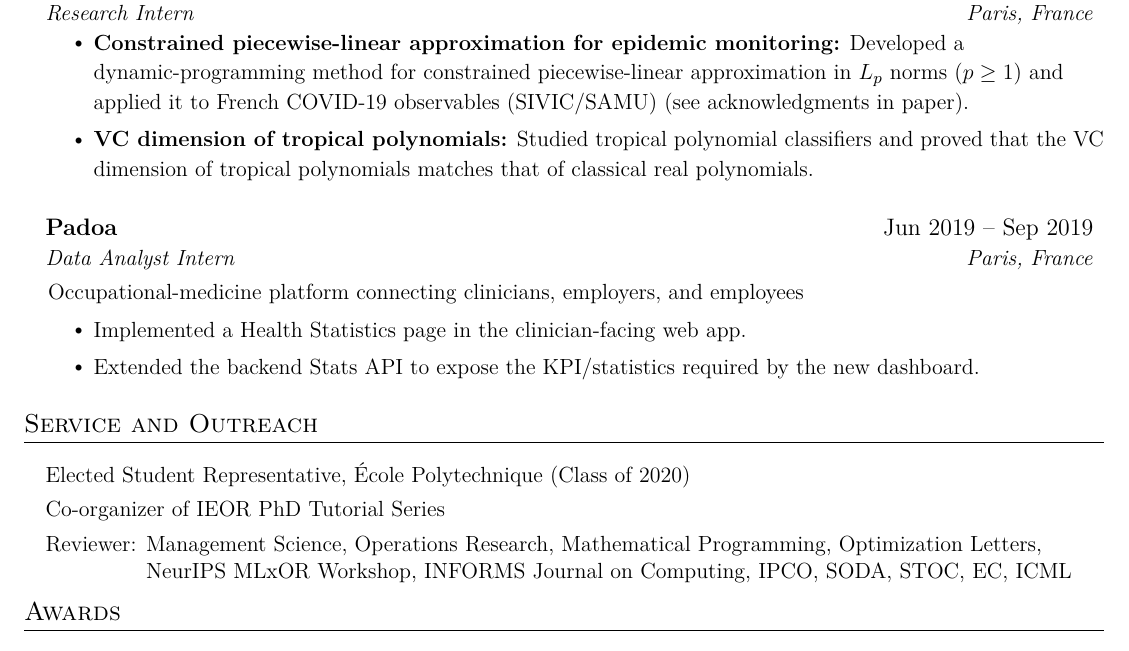
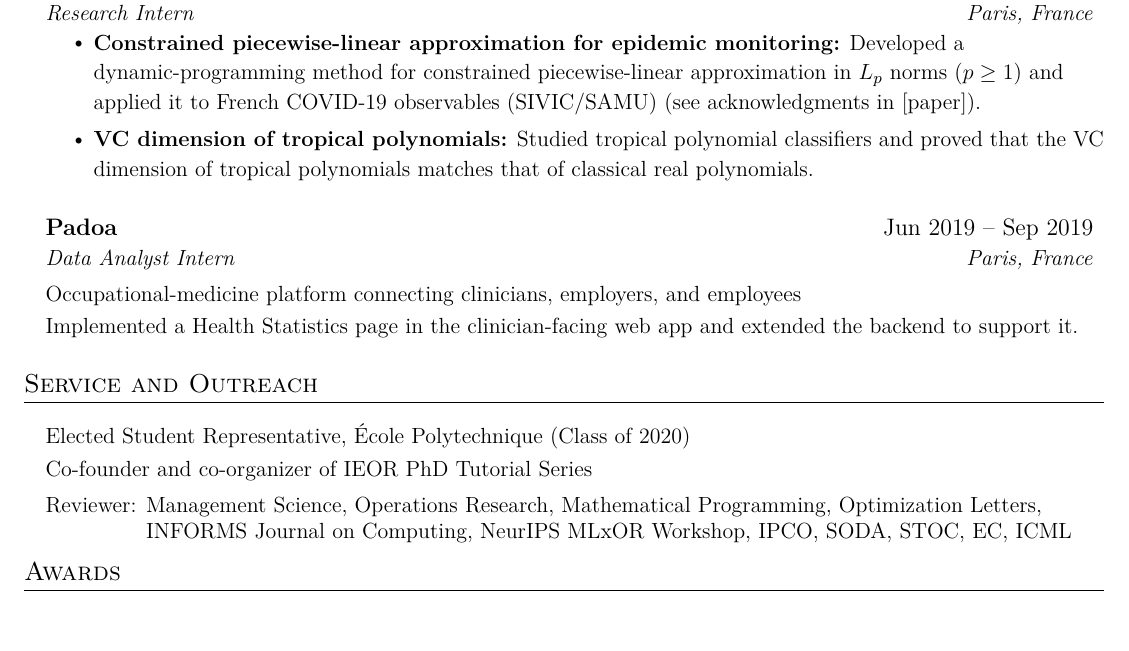
Before and after one commit to ayfous/my_website, a LaTeX CV (files/CV.tex): part of page 3 of 4, cut so that both start at the same text. Compiled offline with pdfLaTeX.

Commit message:
Refine CV industry and service entries

```diff
--- a/files/CV.tex
+++ b/files/CV.tex
@@ -310,7 +310,7 @@ to Prices\\
       {INRIA}{Mar 2020 -- Sep 2020}
       {Research Intern}{Paris, France}
       \resumeItemListStart
-  \resumeItem{\textbf{Constrained piecewise-linear approximation for epidemic monitoring:} Developed a dynamic-programming method for constrained piecewise-linear approximation in $L_p$ norms ($p\ge 1$) and applied it to French COVID-19 observables (SIVIC/SAMU) (see acknowledgments in \href{https://www.numdam.org/articles/10.5802/crmath.99/}{paper}).}
+  \resumeItem{\textbf{Constrained piecewise-linear approximation for epidemic monitoring:} Developed a dynamic-programming method for constrained piecewise-linear approximation in $L_p$ norms ($p\ge 1$) and applied it to French COVID-19 observables (SIVIC/SAMU) (see acknowledgments in \href{https://www.numdam.org/articles/10.5802/crmath.99/}{[paper]}).}
   \resumeItem{\textbf{VC dimension of tropical polynomials:} Studied tropical polynomial classifiers and proved that the VC dimension of tropical polynomials matches that of classical real polynomials.}
 \resumeItemListEnd
 
@@ -319,11 +319,9 @@ to Prices\\
   {Padoa}{Jun 2019 -- Sep 2019}
   {Data Analyst Intern}{Paris, France}
   \vspace{0mm}
-\resumeItemListStart
-\resumeNote{\hspace{-8mm}Occupational-medicine platform connecting clinicians, employers, and employees}
-  \resumeItem{Implemented a Health Statistics page in the clinician-facing web app.}
-  \resumeItem{Extended the backend Stats API to expose the KPI/statistics required by the new dashboard.}
-\resumeItemListEnd
+\par\vspace{2pt}
+{\small Occupational-medicine platform connecting clinicians, employers, and employees\\[3pt]
+Implemented a Health Statistics page in the clinician-facing web app and extended the backend to support it.\par}
   \resumeSubHeadingListEnd
 
 \section{Service and Outreach}
@@ -332,12 +330,12 @@ to Prices\\
     \resumeProjectHeading
     {Elected Student Representative, École Polytechnique (Class of 2020)}{}
     \resumeProjectHeading
-    {Co-organizer of IEOR PhD Tutorial Series}{}
+    {Co-founder and co-organizer of IEOR PhD Tutorial Series}{}
     \resumeProjectHeading
     {\parbox[t]{0.97\textwidth}{\small\raggedright
     \settowidth{\hangindent}{Reviewer: }\hangafter=1
     Reviewer: Management Science, Operations Research, Mathematical Programming, Optimization Letters,
-    \mbox{NeurIPS MLxOR Workshop}, INFORMS Journal on Computing, IPCO, SODA, STOC, EC, ICML}}{}
+    INFORMS Journal on Computing, \mbox{NeurIPS MLxOR Workshop}, IPCO, SODA, STOC, EC, ICML}}{}
 \resumeSubHeadingListEnd
 
 \section{Awards}
```
Also changed, not shown: files/CV.pdf, 1 other file.
